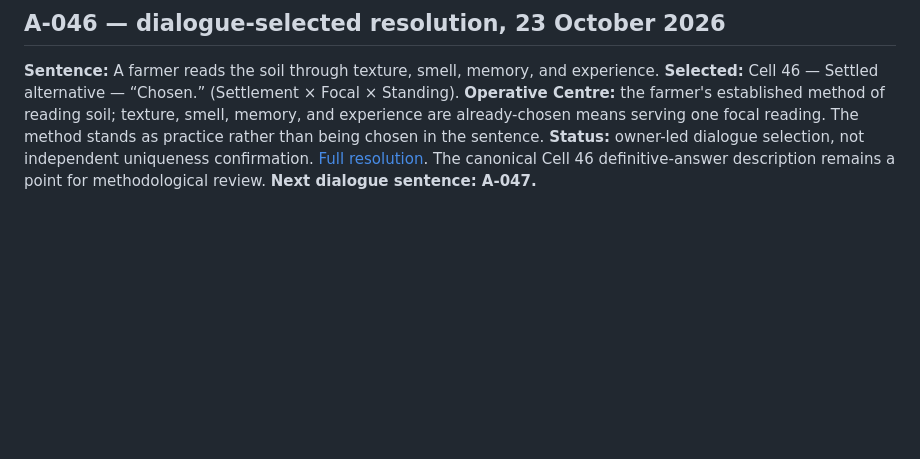
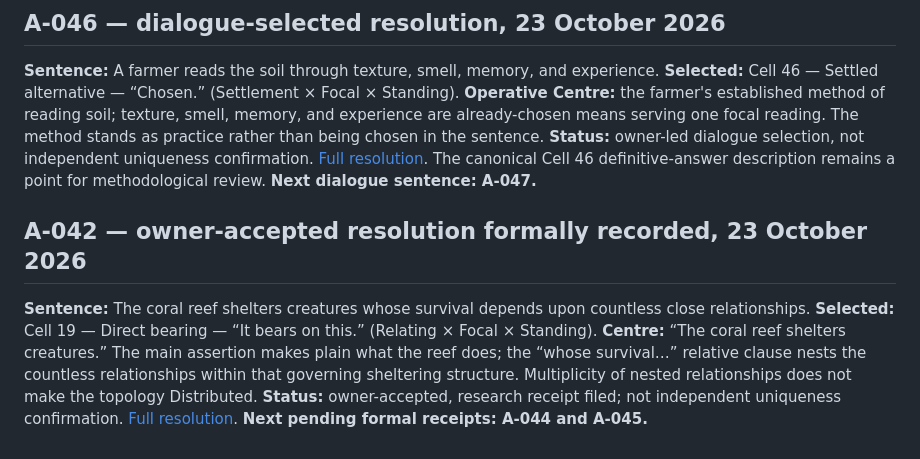
Before and after one commit to TitanicParker/everything-fresh, a Markdown page: laboratory/RESOLUTION_REGISTER.md, the part around the change. Drawn GitHub-style; blank space fills up the shorter version.

Commit message:
Synchronize A-042 accepted Cell 19 analysis

```diff
--- a/laboratory/RESOLUTION_REGISTER.md
+++ b/laboratory/RESOLUTION_REGISTER.md
@@ -492,3 +492,8 @@ These are dialogue-selected working resolutions, not uniqueness proofs. A-041 re
 ## A-046 — dialogue-selected resolution, 23 October 2026
 
 **Sentence:** A farmer reads the soil through texture, smell, memory, and experience. **Selected:** Cell 46 — Settled alternative — “Chosen.” (Settlement × Focal × Standing). **Operative Centre:** the farmer's established method of reading soil; texture, smell, memory, and experience are already-chosen means serving one focal reading. The method stands as practice rather than being chosen in the sentence. **Status:** owner-led dialogue selection, not independent uniqueness confirmation. [Full resolution](https://github.com/TitanicParker/everything-fresh/blob/main/laboratory/resolutions/A-046-dialogue-2026-10-23.md). The canonical Cell 46 definitive-answer description remains a point for methodological review. **Next dialogue sentence: A-047.**
+
+
+## A-042 — owner-accepted resolution formally recorded, 23 October 2026
+
+**Sentence:** The coral reef shelters creatures whose survival depends upon countless close relationships. **Selected:** Cell 19 — Direct bearing — “It bears on this.” (Relating × Focal × Standing). **Centre:** “The coral reef shelters creatures.” The main assertion makes plain what the reef does; the “whose survival…” relative clause nests the countless relationships within that governing sheltering structure. Multiplicity of nested relationships does not make the topology Distributed. **Status:** owner-accepted, research receipt filed; not independent uniqueness confirmation. [Full resolution](resolutions/A-042-resolution-2026-10-23.md). **Next pending formal receipts: A-044 and A-045.**
```
